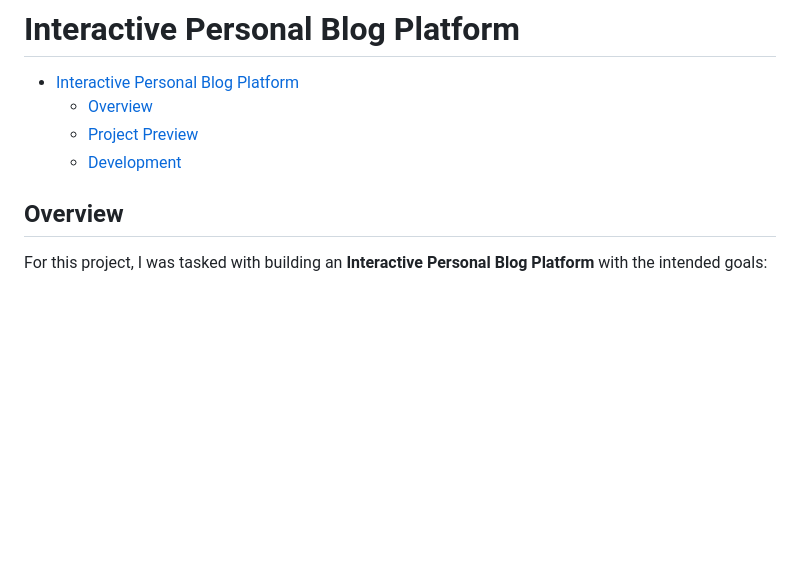
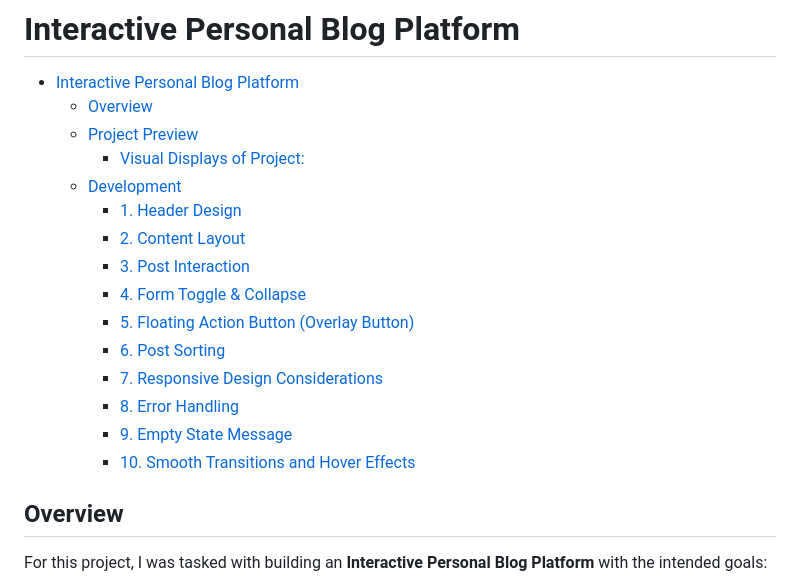
Before and after one commit to jcwynder/interactive-personal-blog-platform, a Markdown page: README.md, the part around one of its changes. Rendered like a GitHub page; blank space fills up the shorter version.

Commit message:
made slight modification to README structure

```diff
--- a/README.md
+++ b/README.md
@@ -3,7 +3,18 @@
 - [Interactive Personal Blog Platform](#interactive-personal-blog-platform)
   - [Overview](#overview)
   - [Project Preview](#project-preview)
+    - [Visual Displays of Project:](#visual-displays-of-project)
   - [Development](#development)
+    - [1. Header Design](#1-header-design)
+    - [2. Content Layout](#2-content-layout)
+    - [3. Post Interaction](#3-post-interaction)
+    - [4. Form Toggle \& Collapse](#4-form-toggle--collapse)
+    - [5. Floating Action Button (Overlay Button)](#5-floating-action-button-overlay-button)
+    - [6. Post Sorting](#6-post-sorting)
+    - [7. Responsive Design Considerations](#7-responsive-design-considerations)
+    - [8. Error Handling](#8-error-handling)
+    - [9. Empty State Message](#9-empty-state-message)
+    - [10. Smooth Transitions and Hover Effects](#10-smooth-transitions-and-hover-effects)
 
 ## Overview
 
```
Also changed, not shown: other parts of README.md (+11 -11 lines).
